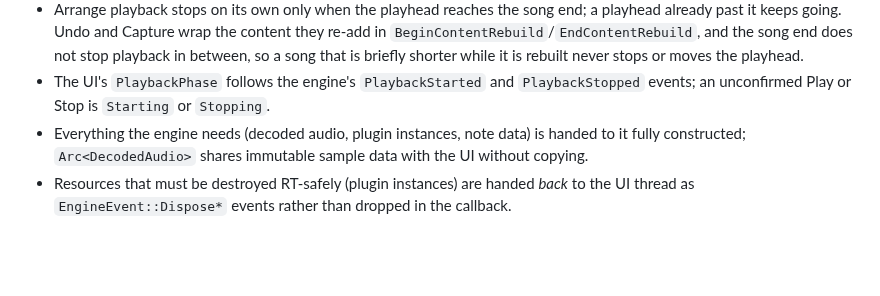
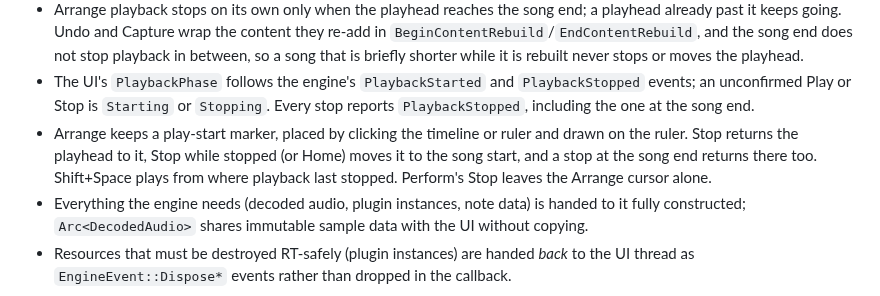
Before and after one commit to alexanderwanyoike/vibez, a Markdown page: docs/ARCHITECTURE.md, the part around the change. Drawn GitHub-style; blank space fills up the shorter version.

Commit message:
docs: architecture describes the play-start marker and the song-end stop

```diff
--- a/docs/ARCHITECTURE.md
+++ b/docs/ARCHITECTURE.md
@@ -548,7 +548,13 @@ The engine lives on the cpal audio callback. Its rules:
   shorter while it is rebuilt never stops or moves the playhead.
 - The UI's `PlaybackPhase` follows the engine's `PlaybackStarted` and
   `PlaybackStopped` events; an unconfirmed Play or Stop is `Starting` or
-  `Stopping`.
+  `Stopping`. Every stop reports `PlaybackStopped`, including the one at the
+  song end.
+- Arrange keeps a play-start marker, placed by clicking the timeline or ruler
+  and drawn on the ruler. Stop returns the playhead to it, Stop while stopped
+  (or Home) moves it to the song start, and a stop at the song end returns
+  there too. Shift+Space plays from where playback last stopped. Perform's
+  Stop leaves the Arrange cursor alone.
 - Everything the engine needs (decoded audio, plugin instances, note data) is
   handed to it fully constructed; `Arc<DecodedAudio>` shares immutable sample
   data with the UI without copying.
```
